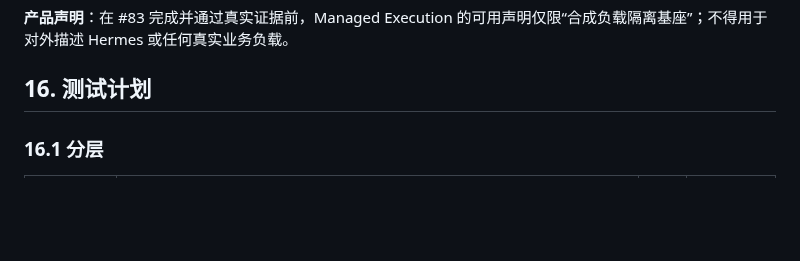
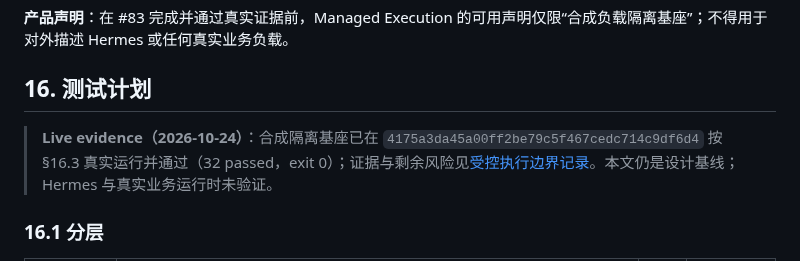
Before and after one commit to ctrlshiftaltdel/AgentMgr, a Markdown page: docs/security/managed-execution-isolation-design.md, the part around the change. GitHub-like rendering; blank space fills up the shorter version.

```diff
--- a/docs/security/managed-execution-isolation-design.md
+++ b/docs/security/managed-execution-isolation-design.md
@@ -1052,6 +1052,8 @@ Supervisor.cleanup(handle):
 
 ## 16. 测试计划
 
+> **Live evidence（2026-10-24）**：合成隔离基座已在 `4175a3da45a00ff2be79c5f467cedc714c9df6d4` 按 §16.3 真实运行并通过（32 passed，exit 0）；证据与剩余风险见[受控执行边界记录](managed-execution-boundary.md)。本文仍是设计基线；Hermes 与真实业务运行时未验证。
+
 ### 16.1 分层
 
 | 层 | 位置 | 数据库 | 默认运行 |
```
Also changed, not shown: docs/security/managed-execution-boundary.md (added, +152 -0 lines), docs/security/threat-model.md (+5 -5 lines).
